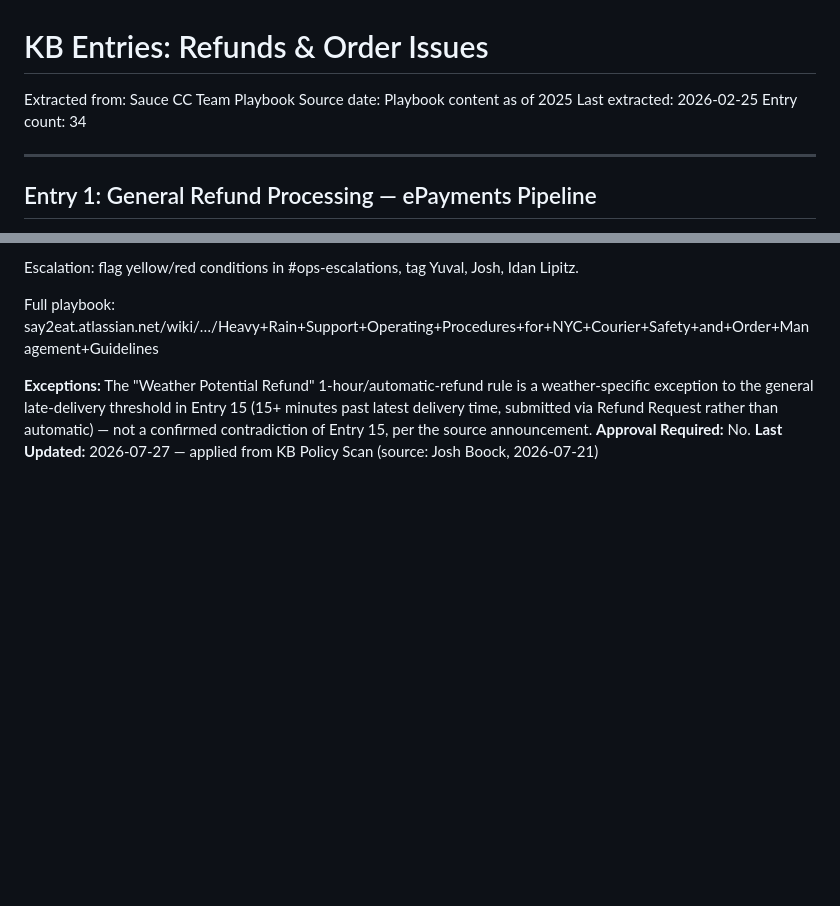
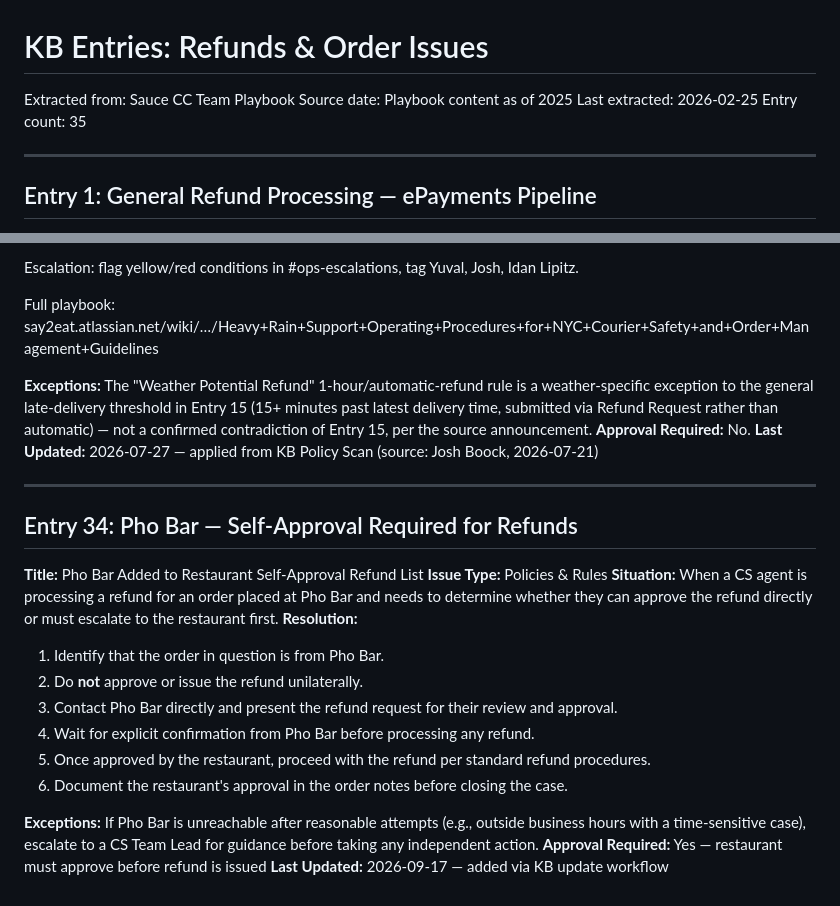
Before and after one commit to jboock-prog/sauce-cs-kb, a Markdown page: kb-refunds.md, 2 parts joined by grey strips. Drawn GitHub-style; blank space fills up the shorter version.

Commit message:
Recover Pho Bar refund approval KB entry

```diff
--- a/kb-refunds.md
+++ b/kb-refunds.md
@@ -3,7 +3,7 @@
 Extracted from: Sauce CC Team Playbook
 Source date: Playbook content as of 2025
 Last extracted: 2026-02-25
-Entry count: 34
+Entry count: 35
 
 ---
 
@@ -987,3 +987,23 @@ Full playbook: say2eat.atlassian.net/wiki/…/Heavy+Rain+Support+Operating+Proce
 **Exceptions:** The "Weather Potential Refund" 1-hour/automatic-refund rule is a weather-specific exception to the general late-delivery threshold in Entry 15 (15+ minutes past latest delivery time, submitted via Refund Request rather than automatic) — not a confirmed contradiction of Entry 15, per the source announcement.
 **Approval Required:** No.
 **Last Updated:** 2026-07-27 — applied from KB Policy Scan (source: Josh Boock, 2026-07-21)
+
+
+---
+
+## Entry 34: Pho Bar — Self-Approval Required for Refunds
+
+**Title:** Pho Bar Added to Restaurant Self-Approval Refund List
+**Issue Type:** Policies & Rules
+**Situation:** When a CS agent is processing a refund for an order placed at Pho Bar and needs to determine whether they can approve the refund directly or must escalate to the restaurant first.
+**Resolution:**
+1. Identify that the order in question is from Pho Bar.
+2. Do **not** approve or issue the refund unilaterally.
+3. Contact Pho Bar directly and present the refund request for their review and approval.
+4. Wait for explicit confirmation from Pho Bar before processing any refund.
+5. Once approved by the restaurant, proceed with the refund per standard refund procedures.
+6. Document the restaurant's approval in the order notes before closing the case.
+
+**Exceptions:** If Pho Bar is unreachable after reasonable attempts (e.g., outside business hours with a time-sensitive case), escalate to a CS Team Lead for guidance before taking any independent action.
+**Approval Required:** Yes — restaurant must approve before refund is issued
+**Last Updated:** 2026-09-17 — added via KB update workflow
```
